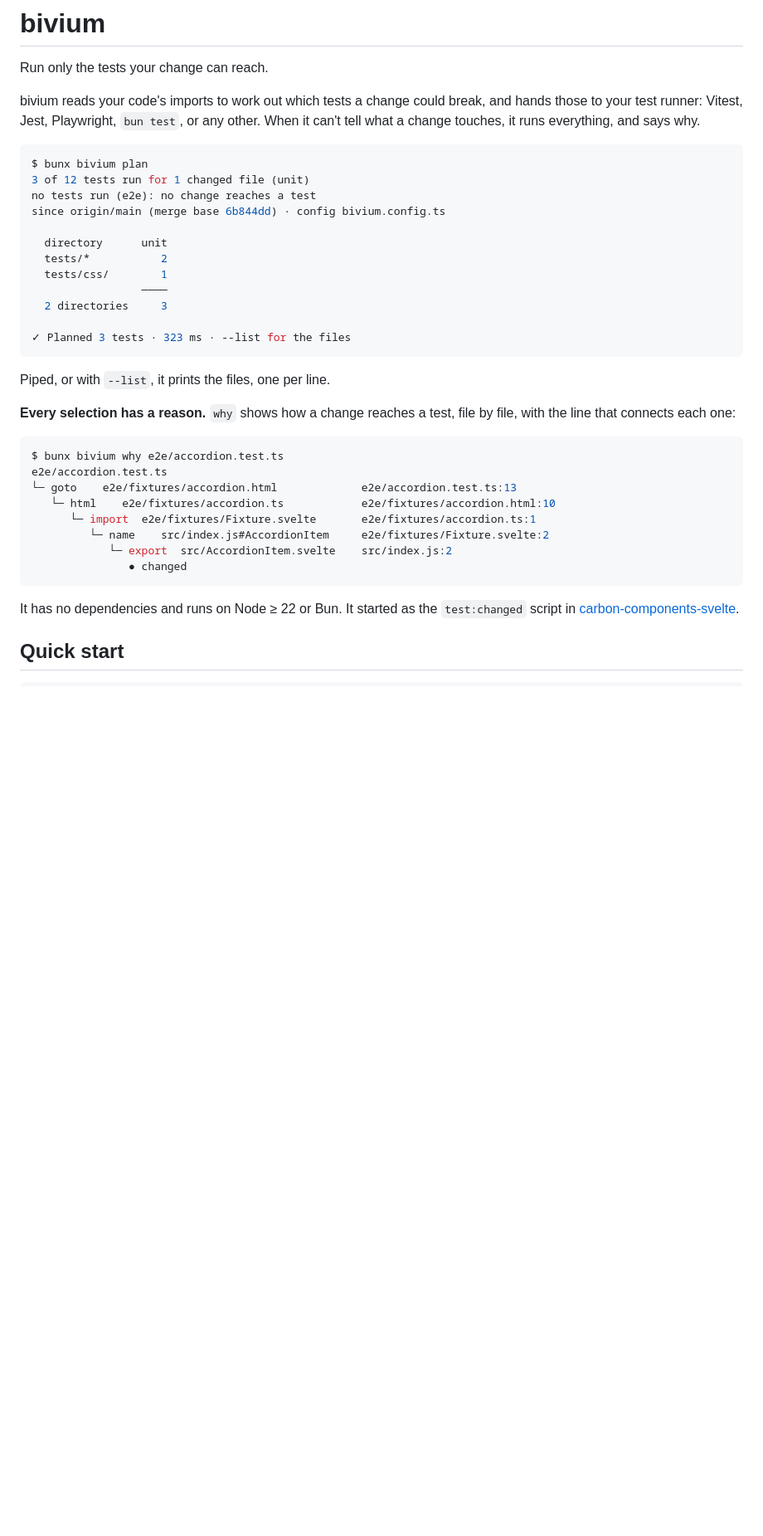
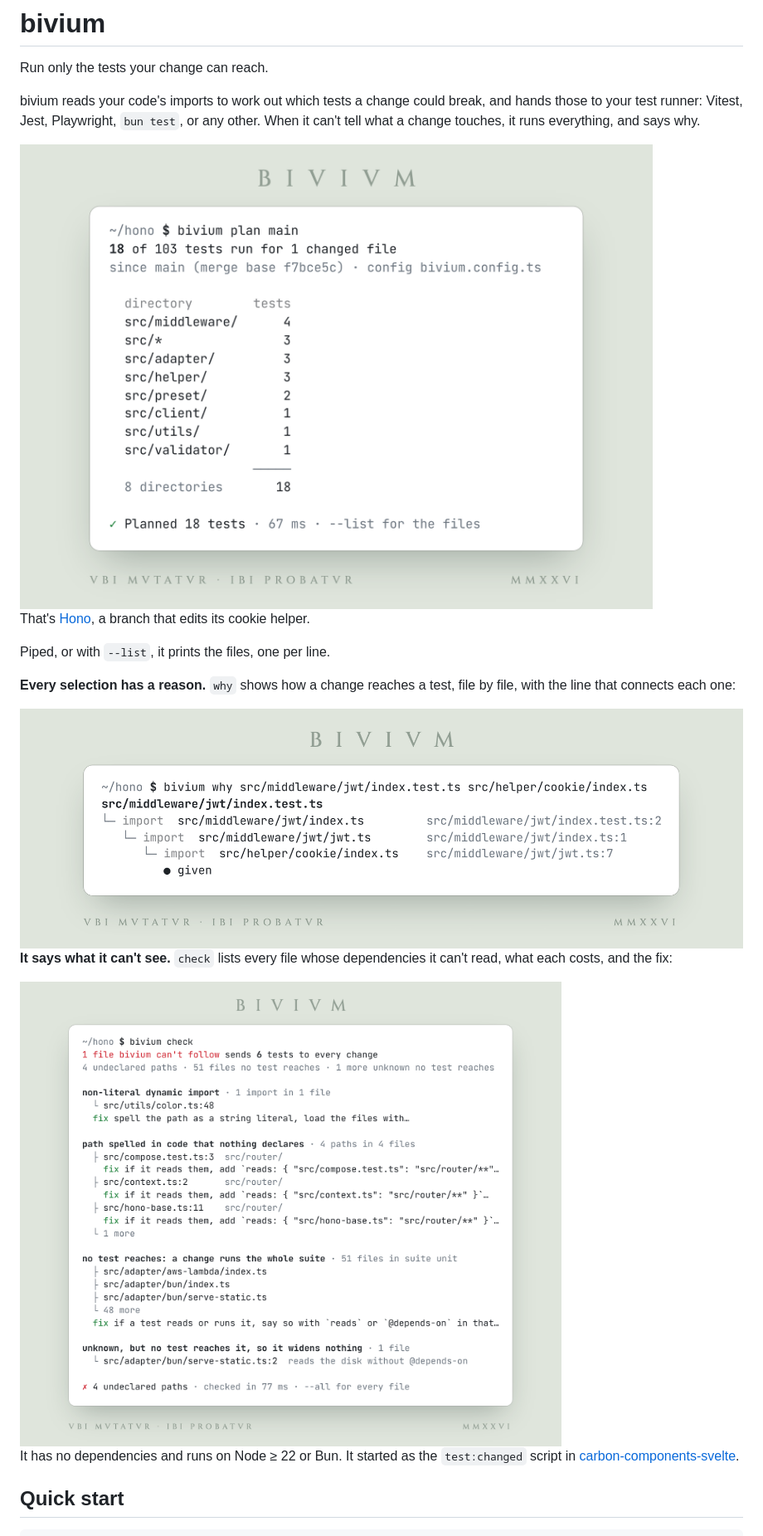
Before and after one commit to metonym/bivium, a Markdown page: README.md, the part around the change. Shown at 83% size. Rendered like a GitHub page; pictures changed too: .github/assets/check-light.png (added), .github/assets/plan-light.png (added), .github/assets/why-light.png (added); blank space fills up the shorter version.

Commit message:
docs: show plan, why and check on a real project
The README's samples were text from a scratch repository; they're now
images of bivium on Hono, a branch that edits its cookie helper: 18 of
103 tests run, one test's chain to the change, and what check finds.
Light and dark, so each matches the reader's theme.

````diff
--- a/README.md
+++ b/README.md
@@ -8,20 +8,13 @@ break, and hands those to your test runner: Vitest, Jest, Playwright,
 When it can't tell what a change touches, it runs everything,
 and says why.
 
-```console
-$ bunx bivium plan
-3 of 12 tests run for 1 changed file (unit)
-no tests run (e2e): no change reaches a test
-since origin/main (merge base 6b844dd) · config bivium.config.ts
+<picture>
+  <source media="(prefers-color-scheme: dark)" srcset="https://raw.githubusercontent.com/metonym/bivium/master/.github/assets/plan-dark.png">
+  <img alt="bivium plan main on Hono, a branch that documents its cookie helper: 18 of 103 tests run for 1 changed file, counted by directory, ending Planned 18 tests in 67 ms" src="https://raw.githubusercontent.com/metonym/bivium/master/.github/assets/plan-light.png">
+</picture>
 
-  directory      unit
-  tests/*           2
-  tests/css/        1
-                 ────
-  2 directories     3
-
-✓ Planned 3 tests · 323 ms · --list for the files
-```
+That's [Hono](https://github.com/honojs/hono),
+a branch that edits its cookie helper.
 
 Piped, or with `--list`, it prints the files, one per line.
 
@@ -29,16 +22,19 @@ Piped, or with `--list`, it prints the files, one per line.
 `why` shows how a change reaches a test, file by file,
 with the line that connects each one:
 
-```console
-$ bunx bivium why e2e/accordion.test.ts
-e2e/accordion.test.ts
-└─ goto    e2e/fixtures/accordion.html             e2e/accordion.test.ts:13
-   └─ html    e2e/fixtures/accordion.ts            e2e/fixtures/accordion.html:10
-      └─ import  e2e/fixtures/Fixture.svelte       e2e/fixtures/accordion.ts:1
-         └─ name    src/index.js#AccordionItem     e2e/fixtures/Fixture.svelte:2
-            └─ export  src/AccordionItem.svelte    src/index.js:2
-               ● changed
-```
+<picture>
+  <source media="(prefers-color-scheme: dark)" srcset="https://raw.githubusercontent.com/metonym/bivium/master/.github/assets/why-dark.png">
+  <img alt="bivium why on Hono: the JWT middleware's test imports the middleware, which imports jwt.ts, which imports the changed cookie helper, each hop with the line that makes it" src="https://raw.githubusercontent.com/metonym/bivium/master/.github/assets/why-light.png">
+</picture>
+
+**It says what it can't see.**
+`check` lists every file whose dependencies it can't read,
+what each costs, and the fix:
+
+<picture>
+  <source media="(prefers-color-scheme: dark)" srcset="https://raw.githubusercontent.com/metonym/bivium/master/.github/assets/check-dark.png">
+  <img alt="bivium check on Hono: 1 file bivium can't follow sends 6 tests to every change, then each cause with three places and its fix, ending 4 undeclared paths in 77 ms" src="https://raw.githubusercontent.com/metonym/bivium/master/.github/assets/check-light.png">
+</picture>
 
 It has no dependencies and runs on Node ≥ 22 or Bun.
 It started as the `test:changed` script
````
Also changed, not shown: .github/assets/check-dark.png (added), .github/assets/plan-dark.png (added), .github/assets/why-dark.png (added).
